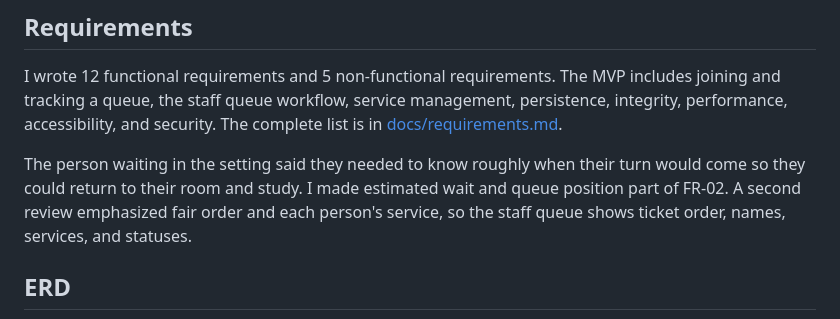
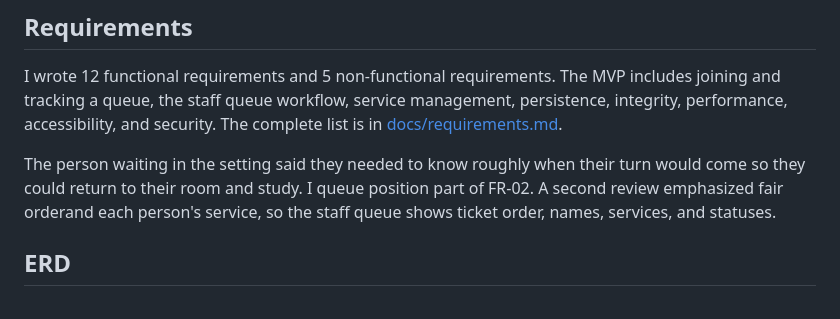
Before and after one commit to vyleene/ccc181, a Markdown page: docs/week4/report.md, the part around the change. GitHub-like rendering.

```diff
--- a/docs/week4/report.md
+++ b/docs/week4/report.md
@@ -18,10 +18,9 @@ management, persistence, integrity, performance, accessibility, and security.
 The complete list is in [docs/requirements.md](../requirements.md).
 
 The person waiting in the setting said they needed to know roughly when their
-turn would come so they could return to their room and study. I made estimated
-wait and queue position part of FR-02. A second review emphasized fair order
-and each person's service, so the staff queue shows ticket order, names,
-services, and statuses.
+turn would come so they could return to their room and study. I queue position
+part of FR-02. A second review emphasized fair orderand each person's service,
+so the staff queue shows ticket order, names, services, and statuses.
 
 ## ERD
 
```
Also changed, not shown: docs/requirements.md (+0 -2 lines).
